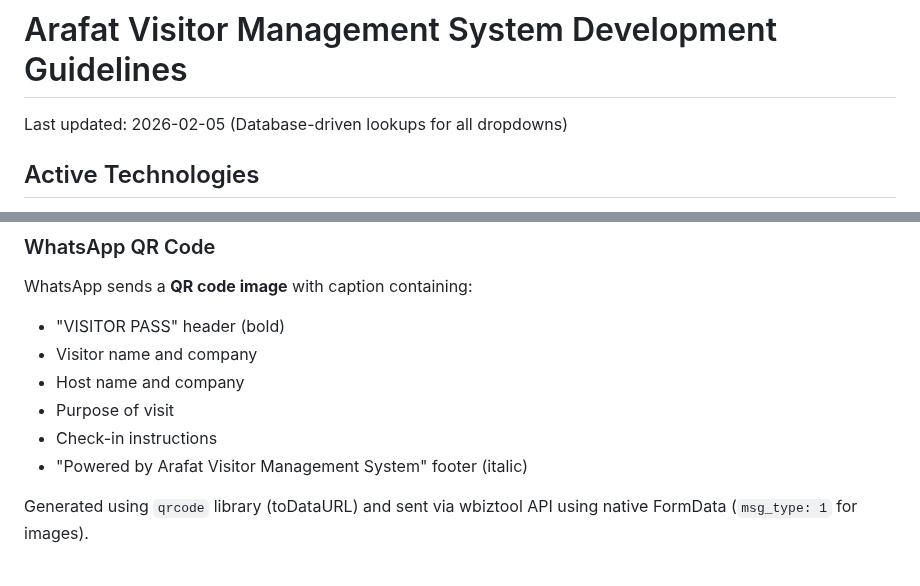
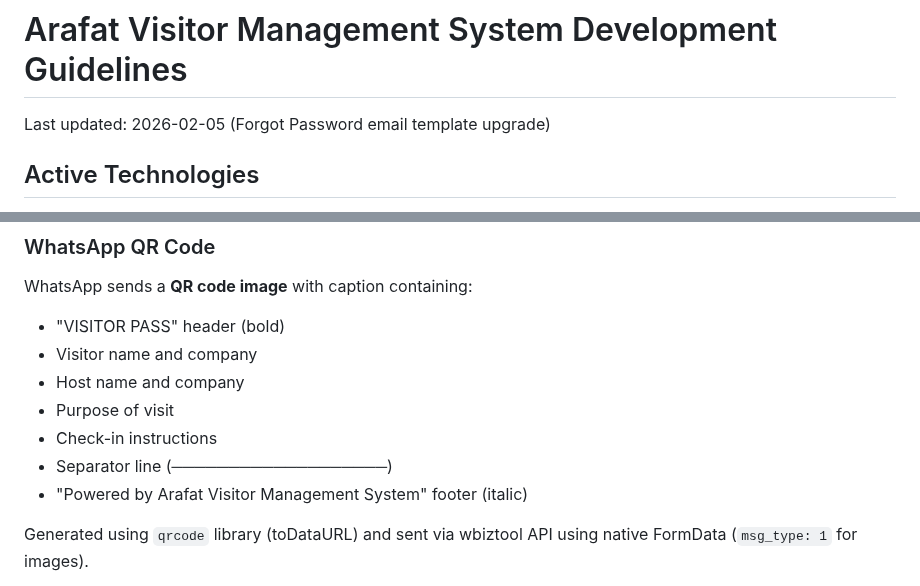
Before and after one commit to dev-noaman/arafatvisitor, a Markdown page: CLAUDE.md, 2 parts joined by grey strips. GitHub-like rendering.

```diff
--- a/CLAUDE.md
+++ b/CLAUDE.md
@@ -1,6 +1,6 @@
 # Arafat Visitor Management System Development Guidelines
 
-Last updated: 2026-02-05 (Database-driven lookups for all dropdowns)
+Last updated: 2026-02-05 (Forgot Password email template upgrade)
 
 ## Active Technologies
 
@@ -161,6 +161,7 @@ WhatsApp sends a **QR code image** with caption containing:
 - Host name and company
 - Purpose of visit
 - Check-in instructions
+- Separator line (───────────────────)
 - "Powered by Arafat Visitor Management System" footer (italic)
 
 Generated using `qrcode` library (toDataURL) and sent via wbiztool API using native FormData (`msg_type: 1` for images).
```
Also changed, not shown: other parts of CLAUDE.md (+38 -1 lines).
